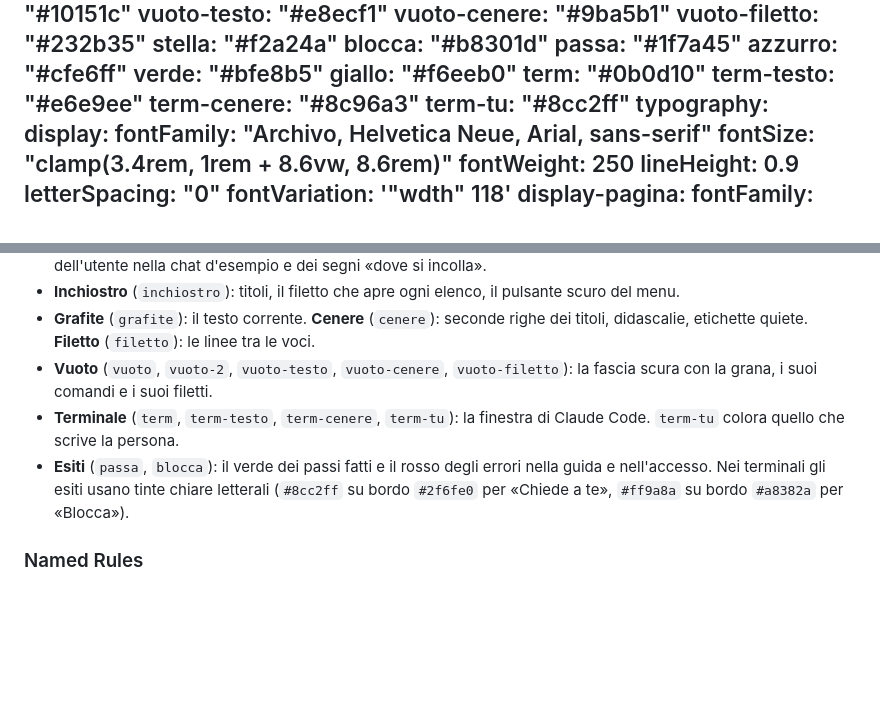
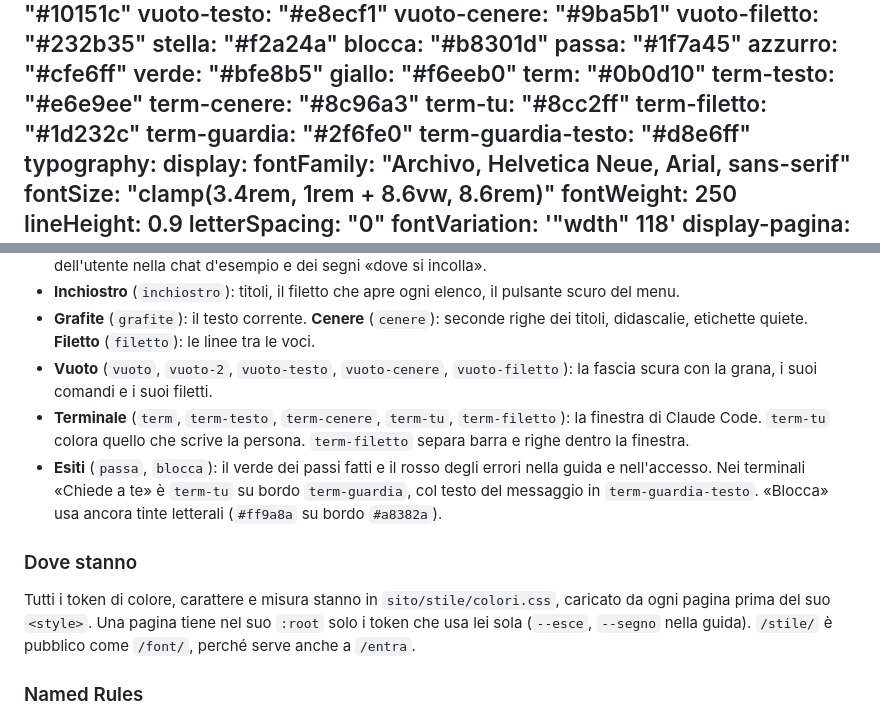
Before and after one commit to stellakamikaze/arturo, a Markdown page: DESIGN.md, 2 parts joined by grey strips. Rendered like a GitHub page; blank space fills up the shorter version.

Commit message:
DESIGN.md: i token stanno in sito/stile/colori.css, nuovi term-filetto e term-guardia (#3374)

```diff
--- a/DESIGN.md
+++ b/DESIGN.md
@@ -27,6 +27,9 @@ colors:
   term-testo: "#e6e9ee"
   term-cenere: "#8c96a3"
   term-tu: "#8cc2ff"
+  term-filetto: "#1d232c"
+  term-guardia: "#2f6fe0"
+  term-guardia-testo: "#d8e6ff"
 typography:
   display:
     fontFamily: "Archivo, Helvetica Neue, Arial, sans-serif"
@@ -237,8 +240,11 @@ Una palette fredda e chiara: cielo azzurro, carta grigio caldo, inchiostro quasi
 - **Inchiostro** (`inchiostro`): titoli, il filetto che apre ogni elenco, il pulsante scuro del menu.
 - **Grafite** (`grafite`): il testo corrente. **Cenere** (`cenere`): seconde righe dei titoli, didascalie, etichette quiete. **Filetto** (`filetto`): le linee tra le voci.
 - **Vuoto** (`vuoto`, `vuoto-2`, `vuoto-testo`, `vuoto-cenere`, `vuoto-filetto`): la fascia scura con la grana, i suoi comandi e i suoi filetti.
-- **Terminale** (`term`, `term-testo`, `term-cenere`, `term-tu`): la finestra di Claude Code. `term-tu` colora quello che scrive la persona.
-- **Esiti** (`passa`, `blocca`): il verde dei passi fatti e il rosso degli errori nella guida e nell'accesso. Nei terminali gli esiti usano tinte chiare letterali (`#8cc2ff` su bordo `#2f6fe0` per «Chiede a te», `#ff9a8a` su bordo `#a8382a` per «Blocca»).
+- **Terminale** (`term`, `term-testo`, `term-cenere`, `term-tu`, `term-filetto`): la finestra di Claude Code. `term-tu` colora quello che scrive la persona. `term-filetto` separa barra e righe dentro la finestra.
+- **Esiti** (`passa`, `blocca`): il verde dei passi fatti e il rosso degli errori nella guida e nell'accesso. Nei terminali «Chiede a te» è `term-tu` su bordo `term-guardia`, col testo del messaggio in `term-guardia-testo`. «Blocca» usa ancora tinte letterali (`#ff9a8a` su bordo `#a8382a`).
+
+### Dove stanno
+Tutti i token di colore, carattere e misura stanno in `sito/stile/colori.css`, caricato da ogni pagina prima del suo `<style>`. Una pagina tiene nel suo `:root` solo i token che usa lei sola (`--esce`, `--segno` nella guida). `/stile/` è pubblico come `/font/`, perché serve anche a `/entra`.
 
 ### Named Rules
 **The Una Stella Rule.** L'arancio `stella` compare solo nella stella Arturo (reticolo, alone, marchio, favicon) e nella barra in cima. Mai su pulsanti, titoli, etichette o lastre.
```
